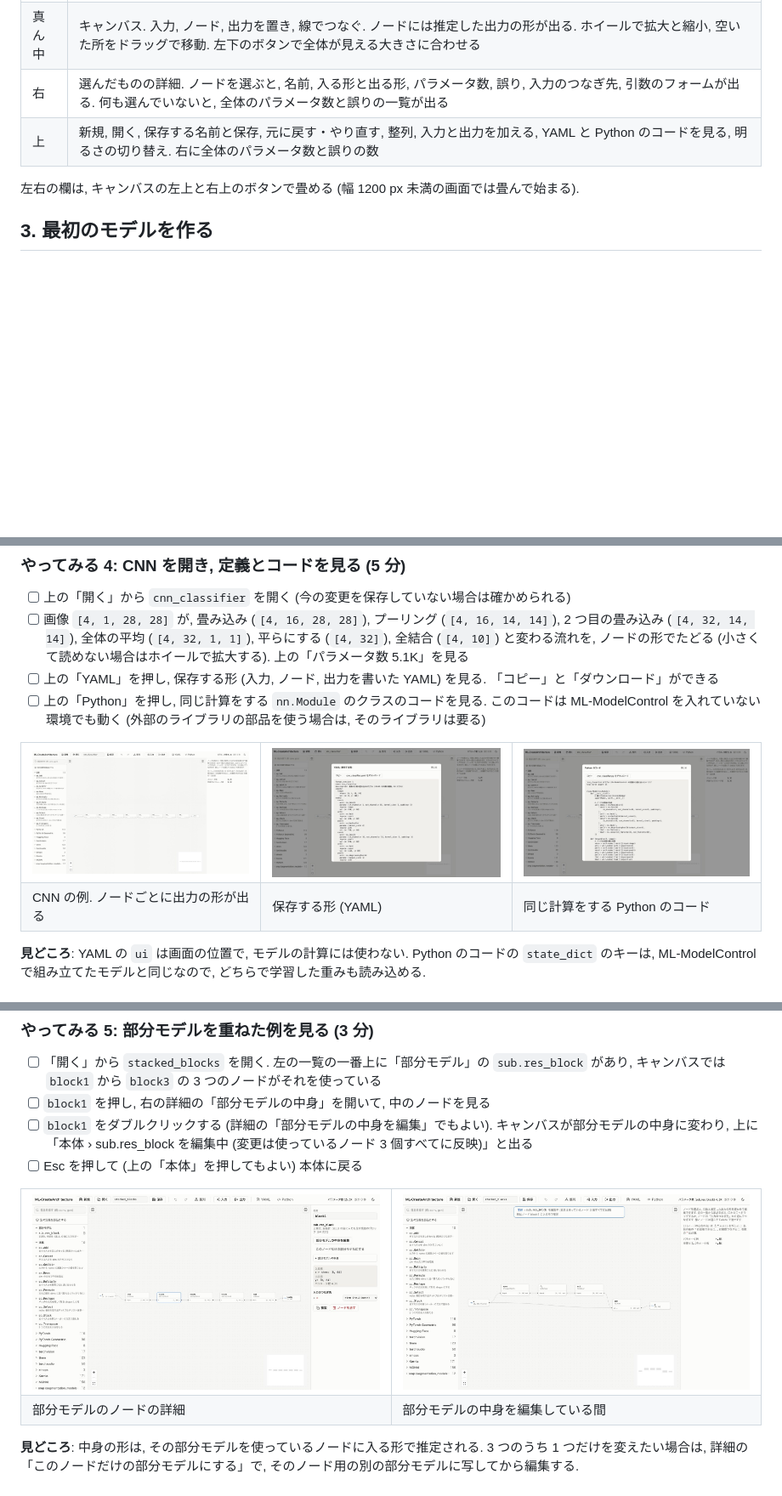
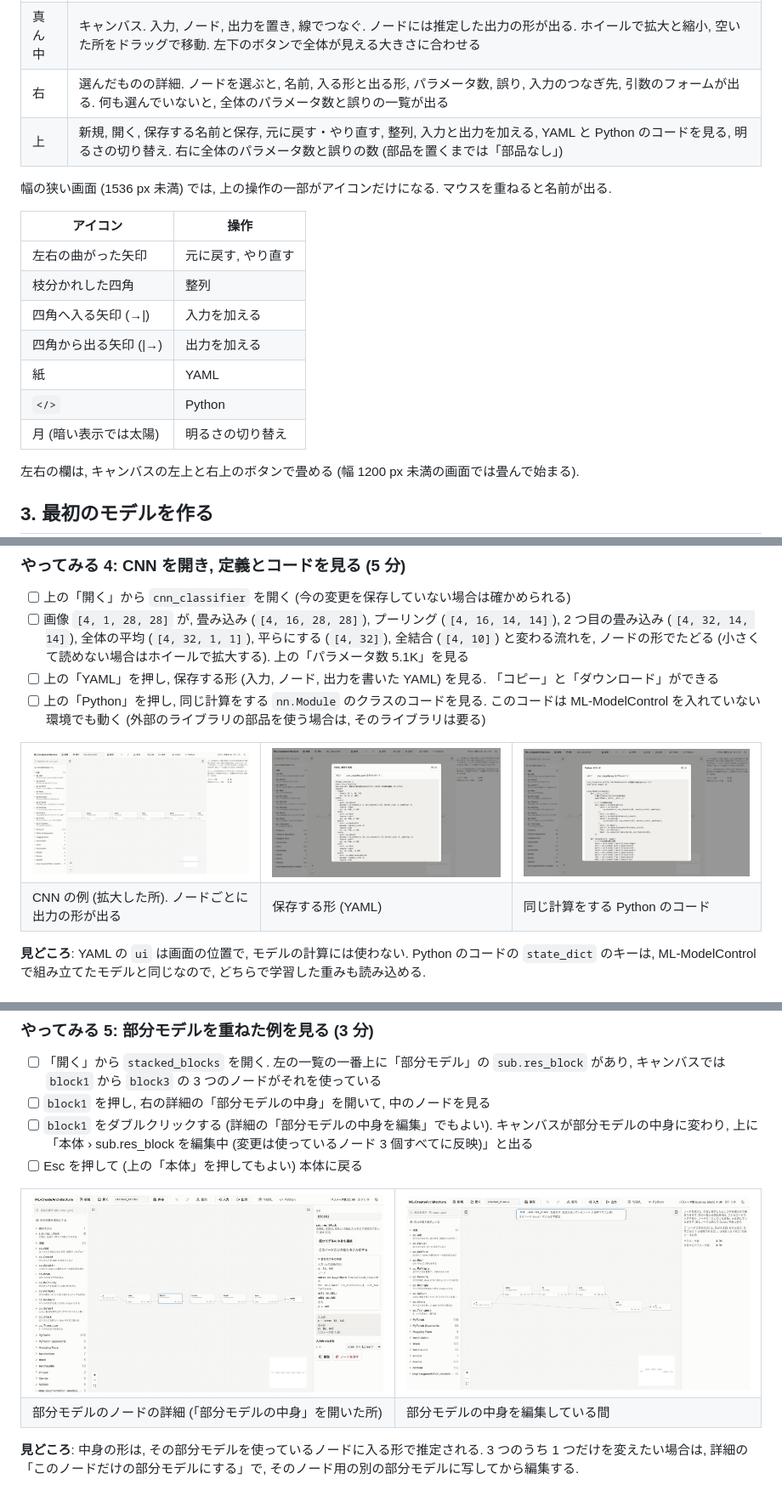
Before and after one commit to victor-von-pooh/ML-CreateArchitecture, a Markdown page: docs/GUIDE.md, 3 parts joined by grey strips. Shown at 85% size. Drawn GitHub-style; pictures changed too: docs/images/guide/cnn.jpg, docs/images/guide/stacked.jpg; blank space fills up the shorter version.

```diff
--- a/docs/GUIDE.md
+++ b/docs/GUIDE.md
@@ -58,7 +58,19 @@ make serve
 | 左 | 部品の一覧. 出どころ (演算, PyTorch, PyTorch Geometric, Hugging Face, torchvision など) ごとに畳んである. 上の欄で名前と説明から探せる (`conv`, `gcn`, `residual` のような呼び方でも見つかる). 入れていないライブラリの部品は, 理由と入れ方が出て選べない |
 | 真ん中 | キャンバス. 入力, ノード, 出力を置き, 線でつなぐ. ノードには推定した出力の形が出る. ホイールで拡大と縮小, 空いた所をドラッグで移動. 左下のボタンで全体が見える大きさに合わせる |
 | 右 | 選んだものの詳細. ノードを選ぶと, 名前, 入る形と出る形, パラメータ数, 誤り, 入力のつなぎ先, 引数のフォームが出る. 何も選んでいないと, 全体のパラメータ数と誤りの一覧が出る |
-| 上 | 新規, 開く, 保存する名前と保存, 元に戻す・やり直す, 整列, 入力と出力を加える, YAML と Python のコードを見る, 明るさの切り替え. 右に全体のパラメータ数と誤りの数 |
+| 上 | 新規, 開く, 保存する名前と保存, 元に戻す・やり直す, 整列, 入力と出力を加える, YAML と Python のコードを見る, 明るさの切り替え. 右に全体のパラメータ数と誤りの数 (部品を置くまでは「部品なし」) |
+
+幅の狭い画面 (1536 px 未満) では, 上の操作の一部がアイコンだけになる. マウスを重ねると名前が出る.
+
+| アイコン | 操作 |
+| --- | --- |
+| 左右の曲がった矢印 | 元に戻す, やり直す |
+| 枝分かれした四角 | 整列 |
+| 四角へ入る矢印 (→\|) | 入力を加える |
+| 四角から出る矢印 (\|→) | 出力を加える |
+| 紙 | YAML |
+| `</>` | Python |
+| 月 (暗い表示では太陽) | 明るさの切り替え |
 
 左右の欄は, キャンバスの左上と右上のボタンで畳める (幅 1200 px 未満の画面では畳んで始まる).
 
@@ -156,7 +169,7 @@ x ─┬─ linear1 ─ relu1 ─┐
     <td><img src="images/guide/python.jpg" alt="Python のコード"></td>
   </tr>
   <tr>
-    <td>CNN の例. ノードごとに出力の形が出る</td>
+    <td>CNN の例 (拡大した所). ノードごとに出力の形が出る</td>
     <td>保存する形 (YAML)</td>
     <td>同じ計算をする Python のコード</td>
   </tr>
@@ -185,7 +198,7 @@ x ─┬─ linear1 ─ relu1 ─┐
     <td><img src="images/guide/stacked_inside.jpg" alt="部分モデルの中身を編集"></td>
   </tr>
   <tr>
-    <td>部分モデルのノードの詳細</td>
+    <td>部分モデルのノードの詳細 (「部分モデルの中身」を開いた所)</td>
     <td>部分モデルの中身を編集している間</td>
   </tr>
 </table>
```
Also changed, not shown: other parts of docs/GUIDE.md (+8 -7 lines).
